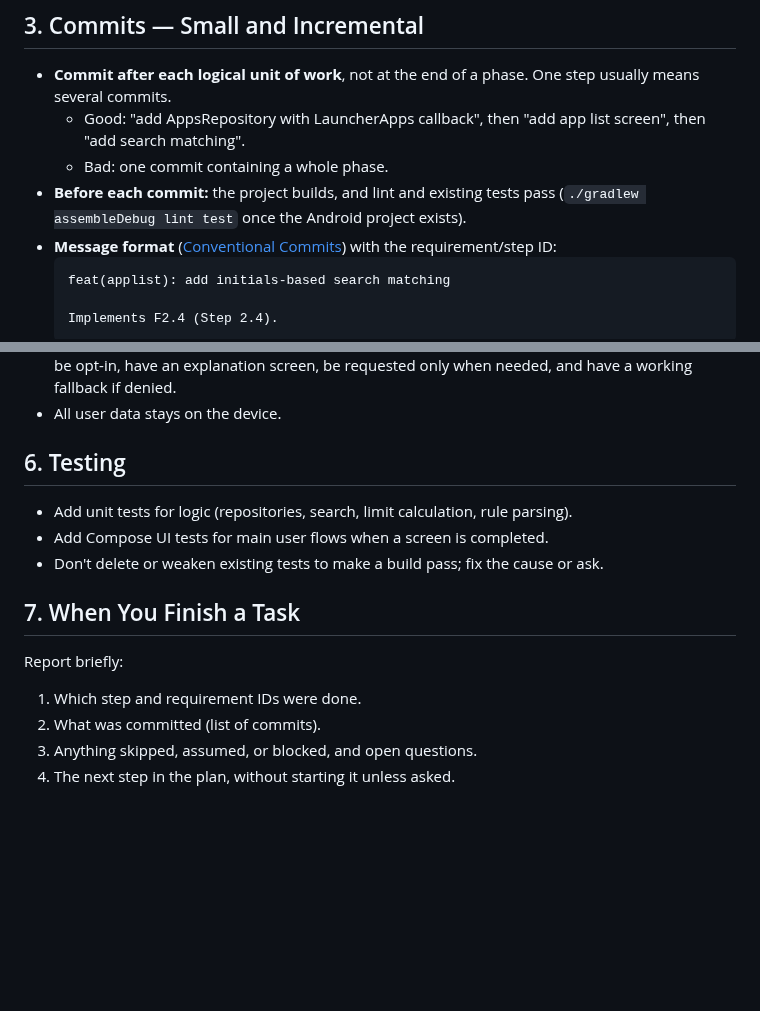
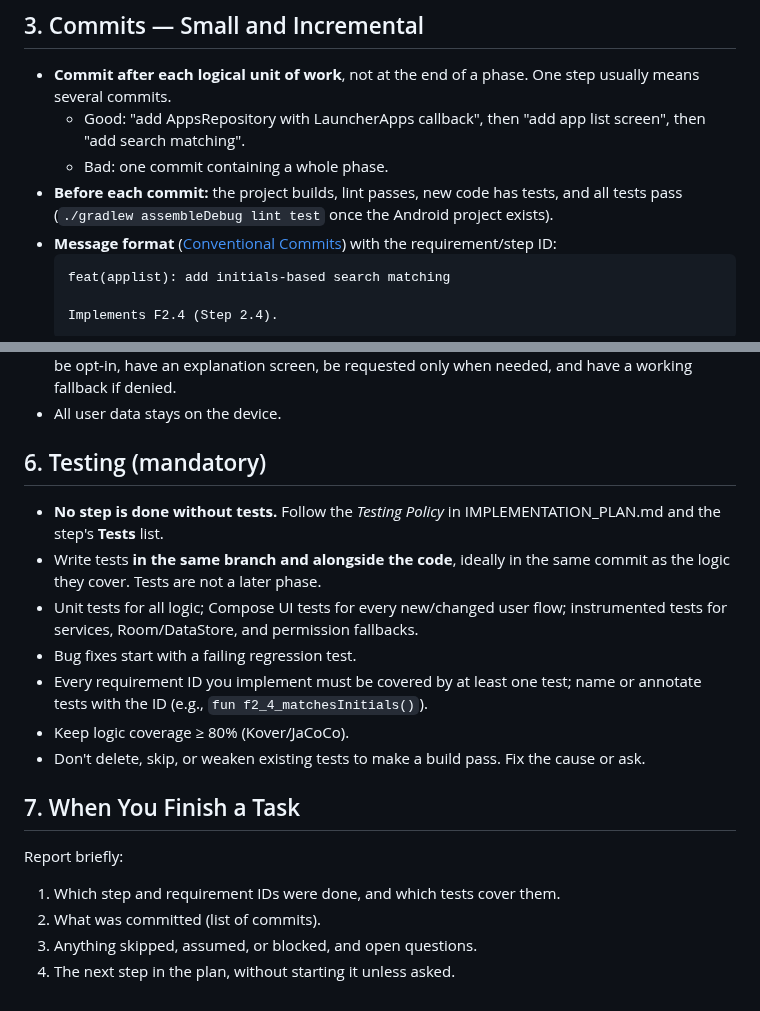
Before and after one commit to iamabhinav-dev/ZeroOS, a Markdown page: AGENTS.md, 2 parts joined by grey strips. Drawn GitHub-style; blank space fills up the shorter version.

Commit message:
docs(agents): require tests before a step or commit is done
Co-Authored-By: Claude Opus 5.5 <noreply@anthropic.com>
Claude-Session: https://claude.ai/code/session_01DAPQikd69ewbK9Nc3itpoc

````diff
--- a/AGENTS.md
+++ b/AGENTS.md
@@ -24,7 +24,7 @@ If these files conflict, **stop and ask the user**. Do not resolve it yourself.
 - **Commit after each logical unit of work**, not at the end of a phase. One step usually means several commits.
   - Good: "add AppsRepository with LauncherApps callback", then "add app list screen", then "add search matching".
   - Bad: one commit containing a whole phase.
-- **Before each commit:** the project builds, and lint and existing tests pass (`./gradlew assembleDebug lint test` once the Android project exists).
+- **Before each commit:** the project builds, lint passes, new code has tests, and all tests pass (`./gradlew assembleDebug lint test` once the Android project exists).
 - **Message format** ([Conventional Commits](https://www.conventionalcommits.org/)) with the requirement/step ID:
   ```
   feat(applist): add initials-based search matching
@@ -51,14 +51,18 @@ If these files conflict, **stop and ask the user**. Do not resolve it yourself.
 - Sensitive permissions (Usage Access, Notification Access, Accessibility, Device Admin, DND) must be opt-in, have an explanation screen, be requested only when needed, and have a working fallback if denied.
 - All user data stays on the device.
 
-## 6. Testing
-- Add unit tests for logic (repositories, search, limit calculation, rule parsing).
-- Add Compose UI tests for main user flows when a screen is completed.
-- Don't delete or weaken existing tests to make a build pass; fix the cause or ask.
+## 6. Testing (mandatory)
+- **No step is done without tests.** Follow the *Testing Policy* in IMPLEMENTATION_PLAN.md and the step's **Tests** list.
+- Write tests **in the same branch and alongside the code**, ideally in the same commit as the logic they cover. Tests are not a later phase.
+- Unit tests for all logic; Compose UI tests for every new/changed user flow; instrumented tests for services, Room/DataStore, and permission fallbacks.
+- Bug fixes start with a failing regression test.
+- Every requirement ID you implement must be covered by at least one test; name or annotate tests with the ID (e.g., `fun f2_4_matchesInitials()`).
+- Keep logic coverage ≥ 80% (Kover/JaCoCo).
+- Don't delete, skip, or weaken existing tests to make a build pass. Fix the cause or ask.
 
 ## 7. When You Finish a Task
 Report briefly:
-1. Which step and requirement IDs were done.
+1. Which step and requirement IDs were done, and which tests cover them.
 2. What was committed (list of commits).
 3. Anything skipped, assumed, or blocked, and open questions.
 4. The next step in the plan, without starting it unless asked.
````
